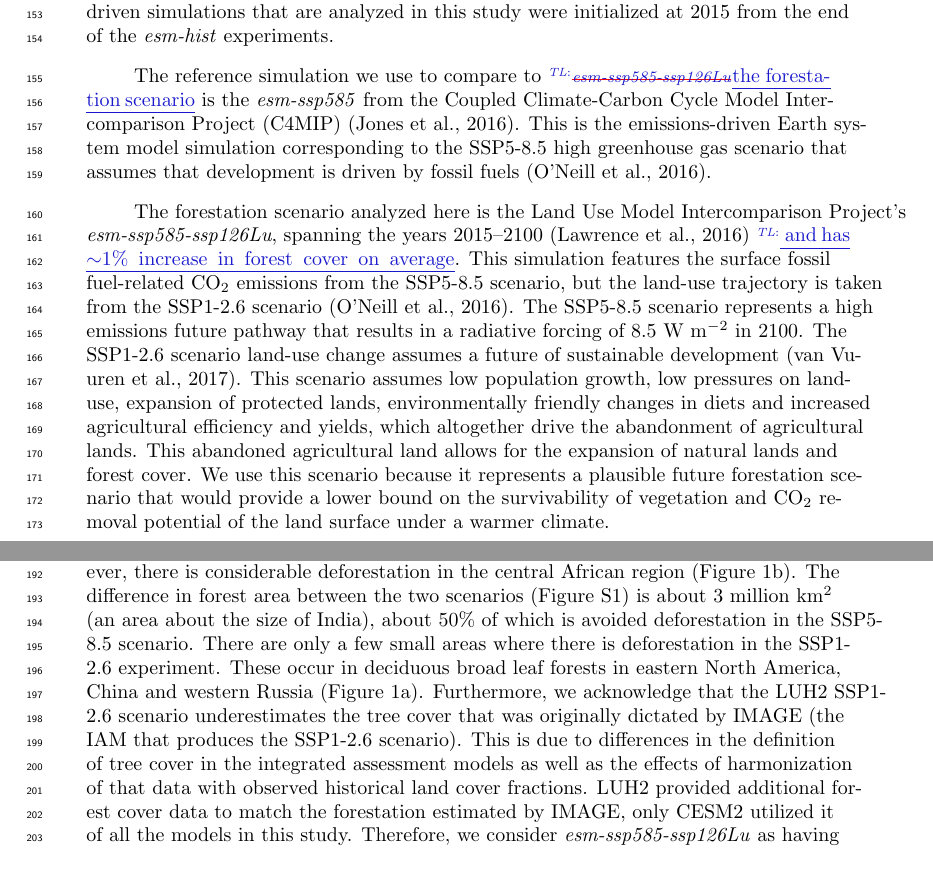
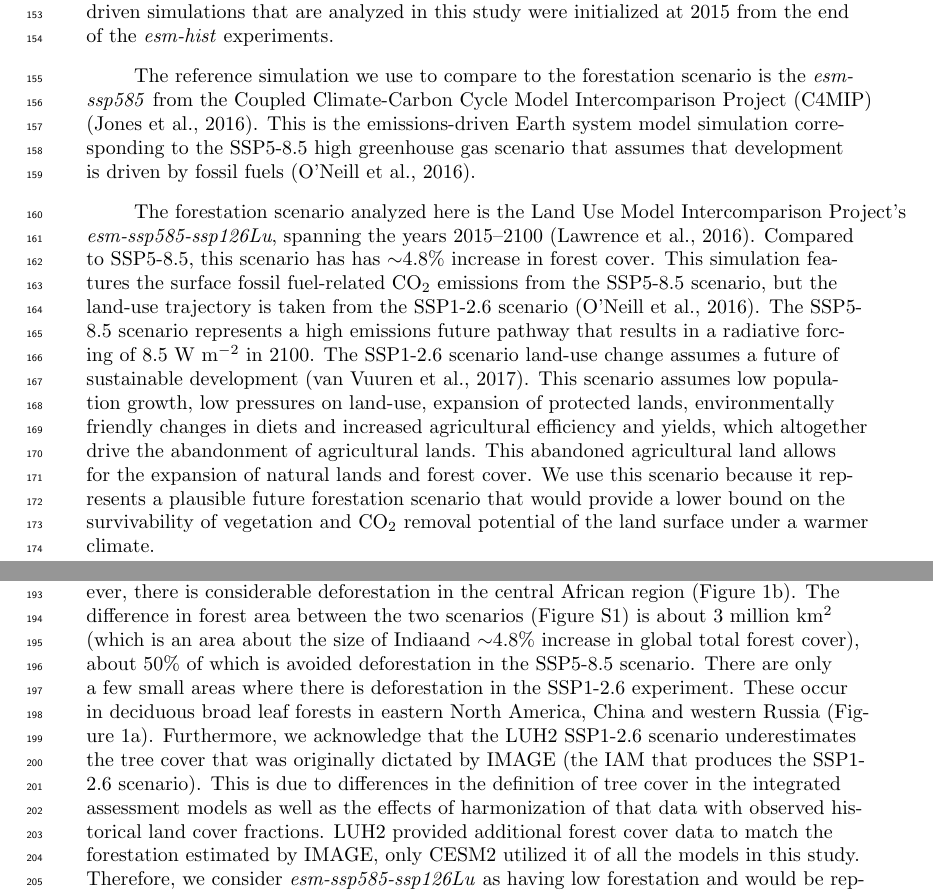
Before and after one commit to tammasloughran/afforestation, a LaTeX document (doc/afforestation_draft.tex): two parts of pages 4 and 5 of 30, joined at a grey line, cut so that both start at the same text. Compiled offline with pdfLaTeX.

Commit message:
Final modifications in response to reviewer

```diff
--- a/doc/afforestation_draft.tex
+++ b/doc/afforestation_draft.tex
@@ -14,7 +14,7 @@
 \documentclass[draft]{agujournal2019}
 \usepackage{url} %this package should fix any errors with URLs in refs.
 \usepackage{lineno}
-\usepackage[inline]{trackchanges} %for better track changes. finalnew option will compile document with changes incorporated.
+\usepackage[finalnew]{trackchanges} %for better track changes. finalnew option will compile document with changes incorporated.
 \usepackage{soul}
 \addeditor{TL}
 \soulregister\cite7
@@ -365,7 +365,7 @@ Projection period emissions-driven simulations that are analyzed in this study w
 The reference simulation we use to compare to \change[TL]{\textit{esm-ssp585-ssp126Lu}}{the forestation scenario} is the \textit{esm-ssp585} from the Coupled Climate-Carbon Cycle Model Intercomparison Project (C4MIP) \cite{jones_c4mip_2016}.
 This is the emissions-driven Earth system model simulation corresponding to the SSP5-8.5 high greenhouse gas scenario that assumes that development is driven by fossil fuels \cite{oneill_scenario_2016}.
 
-The forestation scenario analyzed here is the Land Use Model Intercomparison Project's \textit{esm-ssp585-ssp126Lu}, spanning the years 2015--2100 \cite{lawrence_land_2016} \add[TL]{ and has $\sim$1\% increase in forest cover on average}.
+The forestation scenario analyzed here is the Land Use Model Intercomparison Project's \textit{esm-ssp585-ssp126Lu}, spanning the years 2015--2100 \cite{lawrence_land_2016}. \add[TL]{Compared to SSP5-8.5, this scenario has has $\sim$4.8\% increase in forest cover}.
 This simulation features the surface fossil fuel-related CO$_{2}$ emissions from the SSP5-8.5 scenario, but the land-use trajectory is taken from the SSP1-2.6 scenario \cite{oneill_scenario_2016}.
 The SSP5-8.5 scenario represents a high emissions future pathway that results in a radiative forcing of 8.5 W m$^{-2}$ in 2100.
 The SSP1-2.6 scenario land-use change assumes a future of sustainable development \cite{van_vuuren_energy_2017}.
@@ -390,7 +390,7 @@ These data are translated by each modeling group to changes in the fractional co
 Figure \ref{fig:land_use} shows the temporal change in combined primary and secondary forest cover fractions from LUH2 data.
 The SSP1-2.6 land-use change is typically characterized by forestation, while the SSP5-8.5 has a mixture of deforestation and forestation.
 SSP5-8.5 land-use change has no net change in global forest cover for most of the century with a small amount of forestation occurring in the last few decades, however, there is considerable deforestation in the central African region (Figure \ref{fig:land_use}b).
-The difference in forest area between the two scenarios (Figure S1) is about 3 million km$^2$ (an area about the size of India), about 50\% of which is avoided deforestation in the SSP5-8.5 scenario.
+The difference in forest area between the two scenarios (Figure S1) is about 3 million km$^2$ (\add[TL]{which is} an area about the size of India\add[TL]{and $\sim$4.8\% increase in global total forest cover}), about 50\% of which is avoided deforestation in the SSP5-8.5 scenario.
 There are only a few small areas where there is deforestation in the SSP1-2.6 experiment.
 These occur in deciduous broad leaf forests in eastern North America, China and western Russia (Figure \ref{fig:land_use}a).
 Furthermore, we acknowledge that the LUH2 SSP1-2.6 scenario underestimates the tree cover that was originally dictated by IMAGE (the IAM that produces the SSP1-2.6 scenario).
```
Also changed, not shown: doc/afforestation_draft.tex (2 more changed lines).
